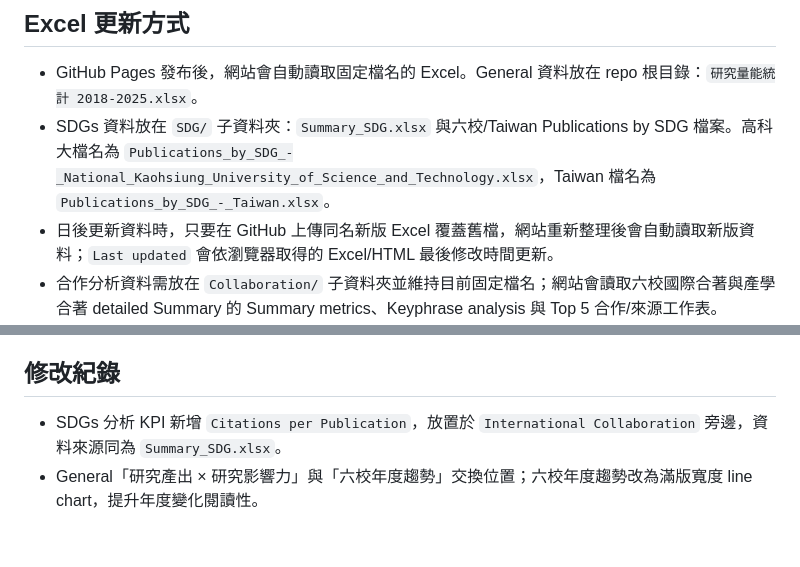
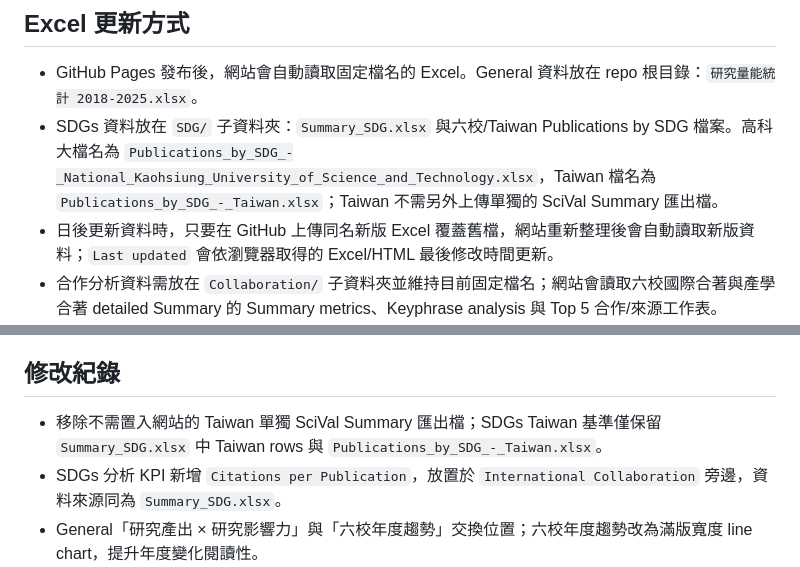
Before and after one commit to ChiaoWenBrigidaCheng/nkust-research-platform, a Markdown page: 高雄科技大學研究量能分析平台_v5_README.md, 2 parts joined by grey strips. Rendered like a GitHub page; blank space fills up the shorter version.

Commit message:
Remove unused Taiwan SDG summary

```diff
--- a/高雄科技大學研究量能分析平台_v5_README.md
+++ b/高雄科技大學研究量能分析平台_v5_README.md
@@ -39,7 +39,7 @@
 
 ## Excel 更新方式
 - GitHub Pages 發布後，網站會自動讀取固定檔名的 Excel。General 資料放在 repo 根目錄：`研究量能統計 2018-2025.xlsx`。
-- SDGs 資料放在 `SDG/` 子資料夾：`Summary_SDG.xlsx` 與六校/Taiwan Publications by SDG 檔案。高科大檔名為 `Publications_by_SDG_-_National_Kaohsiung_University_of_Science_and_Technology.xlsx`，Taiwan 檔名為 `Publications_by_SDG_-_Taiwan.xlsx`。
+- SDGs 資料放在 `SDG/` 子資料夾：`Summary_SDG.xlsx` 與六校/Taiwan Publications by SDG 檔案。高科大檔名為 `Publications_by_SDG_-_National_Kaohsiung_University_of_Science_and_Technology.xlsx`，Taiwan 檔名為 `Publications_by_SDG_-_Taiwan.xlsx`；Taiwan 不需另外上傳單獨的 SciVal Summary 匯出檔。
 - 日後更新資料時，只要在 GitHub 上傳同名新版 Excel 覆蓋舊檔，網站重新整理後會自動讀取新版資料；`Last updated` 會依瀏覽器取得的 Excel/HTML 最後修改時間更新。
 - 合作分析資料需放在 `Collaboration/` 子資料夾並維持目前固定檔名；網站會讀取六校國際合著與產學合著 detailed Summary 的 Summary metrics、Keyphrase analysis 與 Top 5 合作/來源工作表。
 - `研究量能統計 2018-2025.xlsx` 需維持目前工作表名稱與欄位順序：`General`、`THE`、`QS`。
@@ -56,6 +56,7 @@
 - 主標題已移除陰影與 3D 疊影，改為乾淨清晰的純文字標題。
 
 ## 修改紀錄
+- 移除不需置入網站的 Taiwan 單獨 SciVal Summary 匯出檔；SDGs Taiwan 基準僅保留 `Summary_SDG.xlsx` 中 Taiwan rows 與 `Publications_by_SDG_-_Taiwan.xlsx`。
 - SDGs 分析 KPI 新增 `Citations per Publication`，放置於 `International Collaboration` 旁邊，資料來源同為 `Summary_SDG.xlsx`。
 - General「研究產出 × 研究影響力」與「六校年度趨勢」交換位置；六校年度趨勢改為滿版寬度 line chart，提升年度變化閱讀性。
 - 將 General「研究產出 × 研究影響力」泡泡圖移至「合作分析摘要」之前，讓研究表現定位先於合作細節呈現。
```
